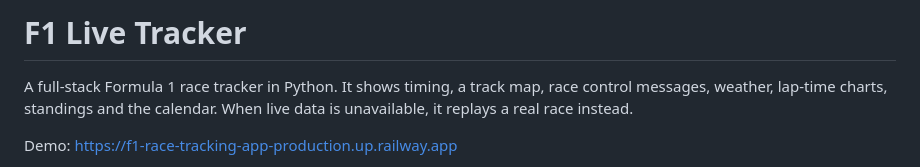
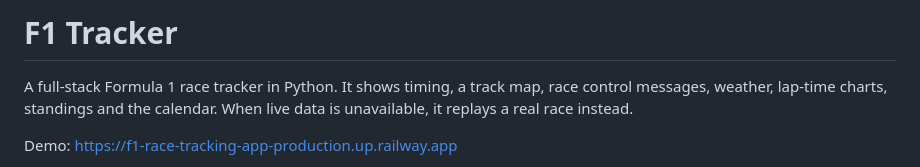
Before and after one commit to ksbn/F1-race-tracking-app, a Markdown page: README.md, the part around the change. GitHub-like rendering.

Commit message:
Rename project from 'F1 Live Tracker' to 'F1 Tracker'

```diff
--- a/README.md
+++ b/README.md
@@ -1,4 +1,4 @@
-# F1 Live Tracker
+# F1 Tracker
 
 A full-stack Formula 1 race tracker in Python. It shows timing, a track map, race control messages, weather, lap-time charts, standings and the calendar. When live data is unavailable, it replays a real race instead.
 
```
